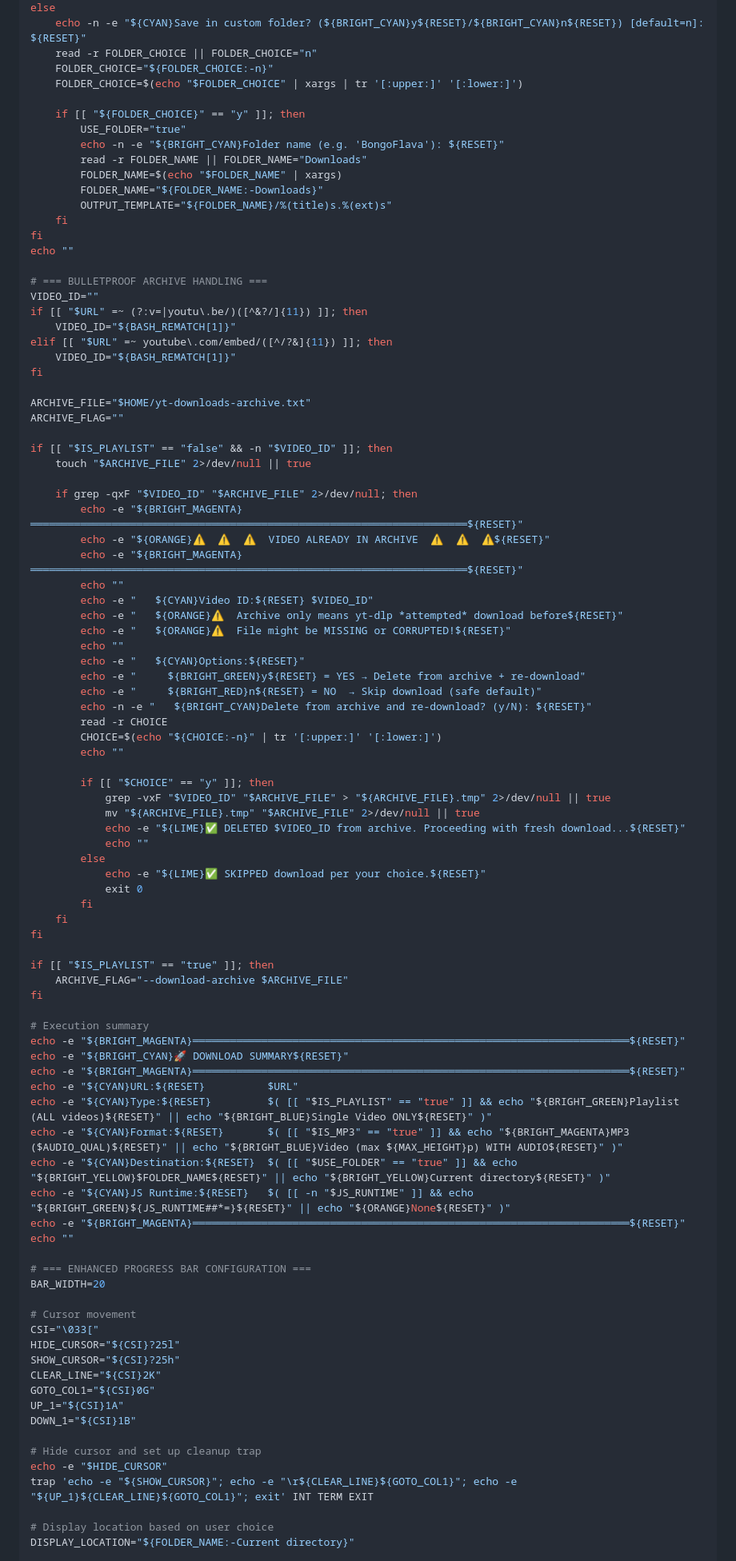
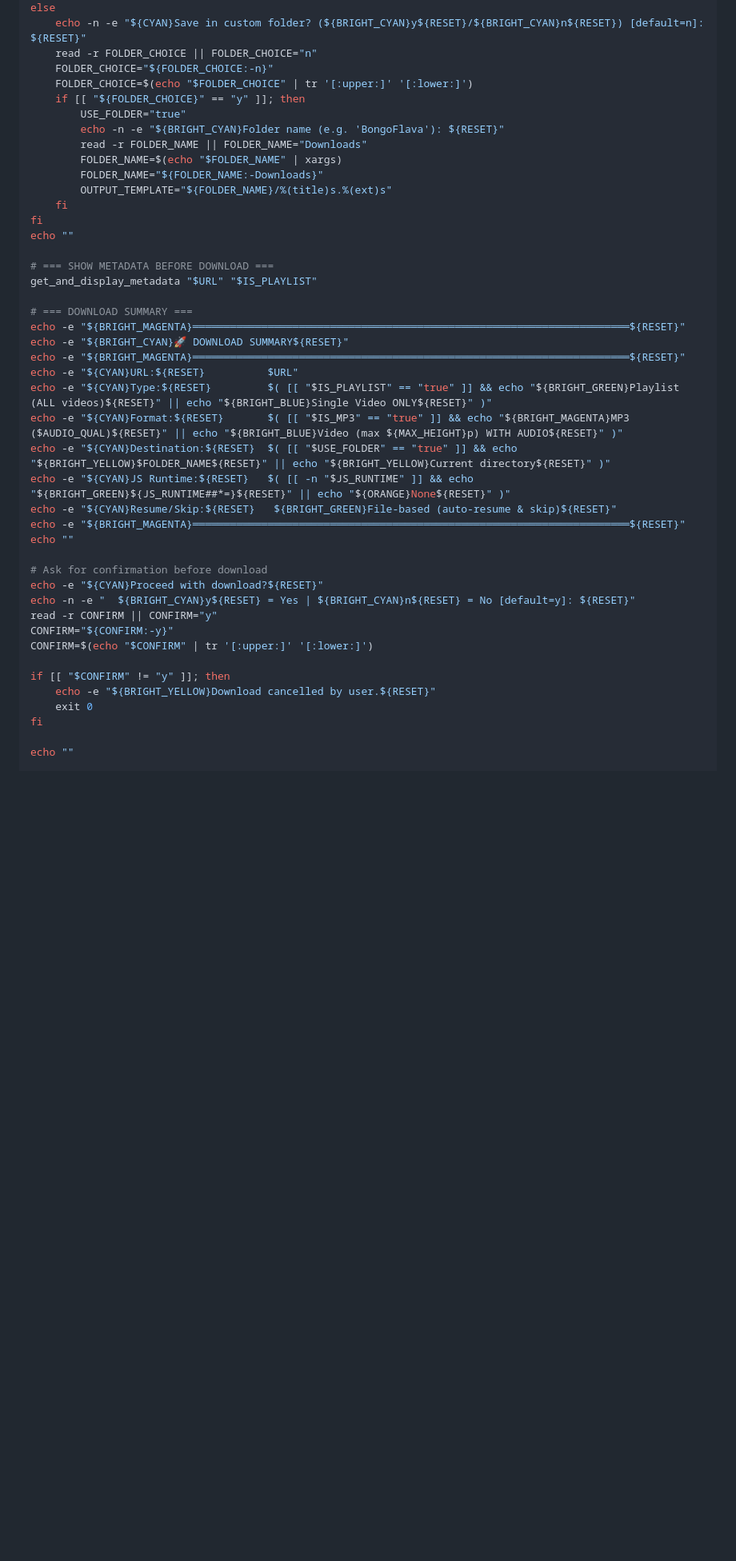
Before and after one commit to johnboscocjt/Youtube-Downloader-For-UbuntuTerminal, a Markdown page: YTdownloadScriptForVideoPlaylistAudio.md, the part around one of its changes. Shown at 80% size. GitHub-like rendering; blank space fills up the shorter version.

```diff
--- a/YTdownloadScriptForVideoPlaylistAudio.md
+++ b/YTdownloadScriptForVideoPlaylistAudio.md
@@ -514,8 +653,7 @@ else
     echo -n -e "${CYAN}Save in custom folder? (${BRIGHT_CYAN}y${RESET}/${BRIGHT_CYAN}n${RESET}) [default=n]: ${RESET}"
     read -r FOLDER_CHOICE || FOLDER_CHOICE="n"
     FOLDER_CHOICE="${FOLDER_CHOICE:-n}"
-    FOLDER_CHOICE=$(echo "$FOLDER_CHOICE" | xargs | tr '[:upper:]' '[:lower:]')
-
+    FOLDER_CHOICE=$(echo "$FOLDER_CHOICE" | tr '[:upper:]' '[:lower:]')
     if [[ "${FOLDER_CHOICE}" == "y" ]]; then
         USE_FOLDER="true"
         echo -n -e "${BRIGHT_CYAN}Folder name (e.g. 'BongoFlava'): ${RESET}"
@@ -527,54 +665,10 @@ else
 fi
 echo ""
 
-# === BULLETPROOF ARCHIVE HANDLING ===
-VIDEO_ID=""
-if [[ "$URL" =~ (?:v=|youtu\.be/)([^&?/]{11}) ]]; then
-    VIDEO_ID="${BASH_REMATCH[1]}"
-elif [[ "$URL" =~ youtube\.com/embed/([^/?&]{11}) ]]; then
-    VIDEO_ID="${BASH_REMATCH[1]}"
-fi
+# === SHOW METADATA BEFORE DOWNLOAD ===
+get_and_display_metadata "$URL" "$IS_PLAYLIST"
 
-ARCHIVE_FILE="$HOME/yt-downloads-archive.txt"
-ARCHIVE_FLAG=""
-
-if [[ "$IS_PLAYLIST" == "false" && -n "$VIDEO_ID" ]]; then
-    touch "$ARCHIVE_FILE" 2>/dev/null || true
-
-    if grep -qxF "$VIDEO_ID" "$ARCHIVE_FILE" 2>/dev/null; then
-        echo -e "${BRIGHT_MAGENTA}══════════════════════════════════════════════════════════════════════${RESET}"
-        echo -e "${ORANGE}⚠️  ⚠️  ⚠️  VIDEO ALREADY IN ARCHIVE  ⚠️  ⚠️  ⚠️${RESET}"
-        echo -e "${BRIGHT_MAGENTA}══════════════════════════════════════════════════════════════════════${RESET}"
-        echo ""
-        echo -e "   ${CYAN}Video ID:${RESET} $VIDEO_ID"
-        echo -e "   ${ORANGE}⚠️  Archive only means yt-dlp *attempted* download before${RESET}"
-        echo -e "   ${ORANGE}⚠️  File might be MISSING or CORRUPTED!${RESET}"
-        echo ""
-        echo -e "   ${CYAN}Options:${RESET}"
-        echo -e "     ${BRIGHT_GREEN}y${RESET} = YES → Delete from archive + re-download"
-        echo -e "     ${BRIGHT_RED}n${RESET} = NO  → Skip download (safe default)"
-        echo -n -e "   ${BRIGHT_CYAN}Delete from archive and re-download? (y/N): ${RESET}"
-        read -r CHOICE
-        CHOICE=$(echo "${CHOICE:-n}" | tr '[:upper:]' '[:lower:]')
-        echo ""
-
-        if [[ "$CHOICE" == "y" ]]; then
-            grep -vxF "$VIDEO_ID" "$ARCHIVE_FILE" > "${ARCHIVE_FILE}.tmp" 2>/dev/null || true
-            mv "${ARCHIVE_FILE}.tmp" "$ARCHIVE_FILE" 2>/dev/null || true
-            echo -e "${LIME}✅ DELETED $VIDEO_ID from archive. Proceeding with fresh download...${RESET}"
-            echo ""
-        else
-            echo -e "${LIME}✅ SKIPPED download per your choice.${RESET}"
-            exit 0
-        fi
-    fi
-fi
-
-if [[ "$IS_PLAYLIST" == "true" ]]; then
-    ARCHIVE_FLAG="--download-archive $ARCHIVE_FILE"
-fi
-
-# Execution summary
+# === DOWNLOAD SUMMARY ===
 echo -e "${BRIGHT_MAGENTA}══════════════════════════════════════════════════════════════════════${RESET}"
 echo -e "${BRIGHT_CYAN}🚀 DOWNLOAD SUMMARY${RESET}"
 echo -e "${BRIGHT_MAGENTA}══════════════════════════════════════════════════════════════════════${RESET}"
@@ -583,27 +677,23 @@ echo -e "${CYAN}Type:${RESET}         $( [[ "$IS_PLAYLIST" == "true" ]] && echo
 echo -e "${CYAN}Format:${RESET}       $( [[ "$IS_MP3" == "true" ]] && echo "${BRIGHT_MAGENTA}MP3 ($AUDIO_QUAL)${RESET}" || echo "${BRIGHT_BLUE}Video (max ${MAX_HEIGHT}p) WITH AUDIO${RESET}" )"
 echo -e "${CYAN}Destination:${RESET}  $( [[ "$USE_FOLDER" == "true" ]] && echo "${BRIGHT_YELLOW}$FOLDER_NAME${RESET}" || echo "${BRIGHT_YELLOW}Current directory${RESET}" )"
 echo -e "${CYAN}JS Runtime:${RESET}   $( [[ -n "$JS_RUNTIME" ]] && echo "${BRIGHT_GREEN}${JS_RUNTIME##*=}${RESET}" || echo "${ORANGE}None${RESET}" )"
+echo -e "${CYAN}Resume/Skip:${RESET}   ${BRIGHT_GREEN}File-based (auto-resume & skip)${RESET}"
 echo -e "${BRIGHT_MAGENTA}══════════════════════════════════════════════════════════════════════${RESET}"
 echo ""
 
-# === ENHANCED PROGRESS BAR CONFIGURATION ===
-BAR_WIDTH=20
+# Ask for confirmation before download
+echo -e "${CYAN}Proceed with download?${RESET}"
+echo -n -e "  ${BRIGHT_CYAN}y${RESET} = Yes | ${BRIGHT_CYAN}n${RESET} = No [default=y]: ${RESET}"
+read -r CONFIRM || CONFIRM="y"
+CONFIRM="${CONFIRM:-y}"
+CONFIRM=$(echo "$CONFIRM" | tr '[:upper:]' '[:lower:]')
 
-# Cursor movement
-CSI="\033["
-HIDE_CURSOR="${CSI}?25l"
-SHOW_CURSOR="${CSI}?25h"
-CLEAR_LINE="${CSI}2K"
-GOTO_COL1="${CSI}0G"
-UP_1="${CSI}1A"
-DOWN_1="${CSI}1B"
+if [[ "$CONFIRM" != "y" ]]; then
+    echo -e "${BRIGHT_YELLOW}Download cancelled by user.${RESET}"
+    exit 0
+fi
 
-# Hide cursor and set up cleanup trap
-echo -e "$HIDE_CURSOR"
-trap 'echo -e "${SHOW_CURSOR}"; echo -e "\r${CLEAR_LINE}${GOTO_COL1}"; echo -e "${UP_1}${CLEAR_LINE}${GOTO_COL1}"; exit' INT TERM EXIT
-
-# Display location based on user choice
-DISPLAY_LOCATION="${FOLDER_NAME:-Current directory}"
+echo ""
 
 echo -e "${BRIGHT_MAGENTA}══════════════════════════════════════════════════════════════════════${RESET}"
 echo -e "${BRIGHT_CYAN}📥 DOWNLOAD IN PROGRESS${RESET}"
```
Also changed, not shown: other parts of YTdownloadScriptForVideoPlaylistAudio.md (+400 -218 lines).
